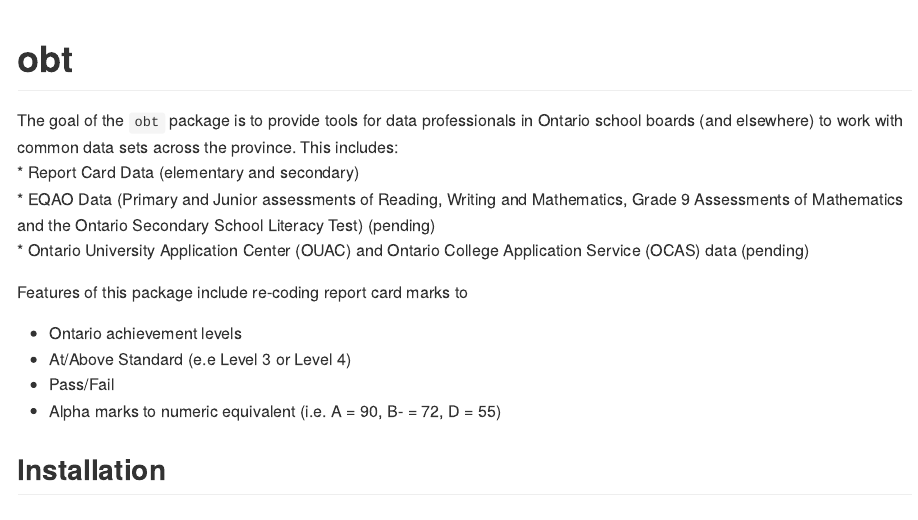
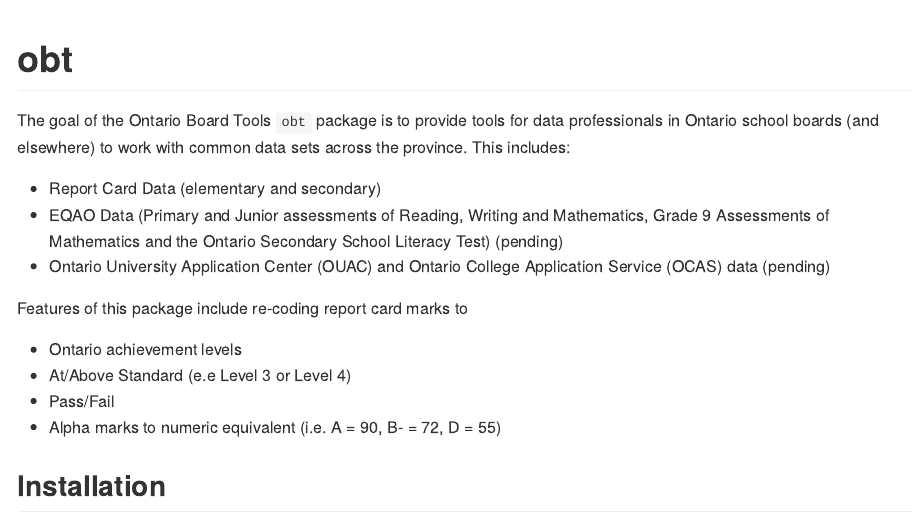
Before and after one commit to grousell/obt, an R Markdown document (README.Rmd): the page in a window 1100 px wide, from its top. The pictures show the output file README.md that the author committed with the source, drawn offline in the style of GitHub; badge pictures from the web are left out.

Commit message:
Edit - typo

```diff
--- a/README.Rmd
+++ b/README.Rmd
@@ -19,7 +19,8 @@
 [![R-CMD-check](https://github.com/grousell/obt/actions/workflows/R-CMD-check.yaml/badge.svg)](https://github.com/grousell/obt/actions/workflows/R-CMD-check.yaml)
 <!-- badges: end -->
 
-The goal of the `obt` package is to provide tools for data professionals in Ontario school boards (and elsewhere) to work with common data sets across the province. This includes:
+The goal of the Ontario Board Tools `obt` package is to provide tools for data professionals in Ontario school boards (and elsewhere) to work with common data sets across the province. This includes:
+
 * Report Card Data (elementary and secondary)
 * EQAO Data (Primary and Junior assessments of Reading, Writing and Mathematics, Grade 9 Assessments of Mathematics and the Ontario Secondary School Literacy Test) (pending)
 * Ontario University Application Center (OUAC) and Ontario College Application Service (OCAS) data (pending)
```
Also changed, not shown: vignettes/obt.Rmd (+1 -0 lines), README.md.
